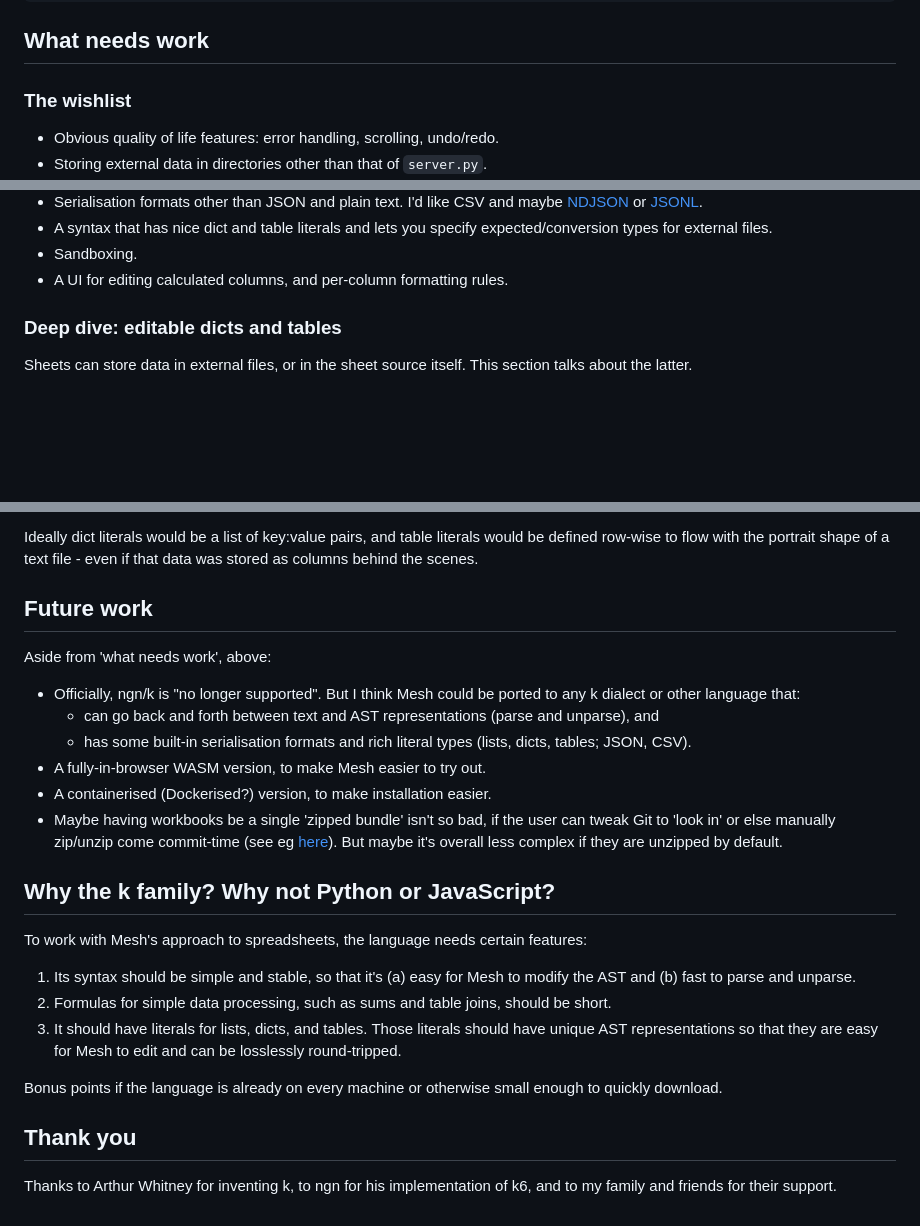
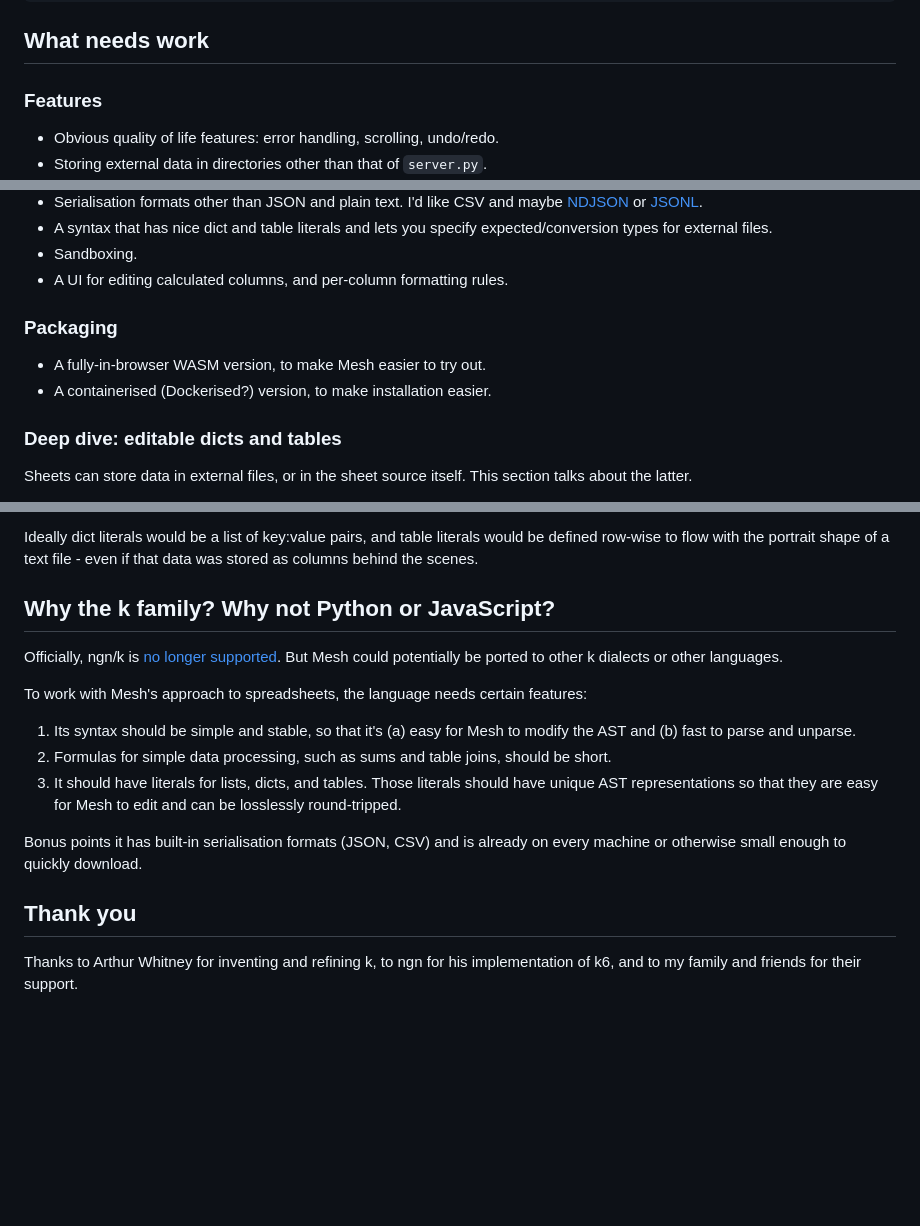
Before and after one commit to chrispsn/mesh-spreadsheet, a Markdown page: README.md, 3 parts joined by grey strips. Drawn GitHub-style; blank space fills up the shorter version.

```diff
--- a/README.md
+++ b/README.md
@@ -111,7 +111,7 @@ B2:1 2 3 4
 
 ## What needs work
 
-### The wishlist
+### Features
 
 - Obvious quality of life features: error handling, scrolling, undo/redo.
 - Storing external data in directories other than that of `server.py`.
@@ -129,6 +129,11 @@ B2:1 2 3 4
 - A syntax that has nice dict and table literals and lets you specify expected/conversion types for external files.
 - Sandboxing.
 - A UI for editing calculated columns, and per-column formatting rules.
+
+### Packaging
+
+- A fully-in-browser WASM version, to make Mesh easier to try out.
+- A containerised (Dockerised?) version, to make installation easier.
 
 ### Deep dive: editable dicts and tables
 
@@ -149,18 +154,9 @@ Potentially those representations could *literally* be dict and table data struc
 
 Ideally dict literals would be a list of key:value pairs, and table literals would be defined row-wise to flow with the portrait shape of a text file - even if that data was stored as columns behind the scenes.
 
-## Future work
+## Why the k family? Why not Python or JavaScript?
 
-Aside from 'what needs work', above:
-
-- Officially, ngn/k is "no longer supported". But I think Mesh could be ported to any k dialect or other language that:
-  - can go back and forth between text and AST representations (parse and unparse), and
-  - has some built-in serialisation formats and rich literal types (lists, dicts, tables; JSON, CSV).
-- A fully-in-browser WASM version, to make Mesh easier to try out.
-- A containerised (Dockerised?) version, to make installation easier.
-- Maybe having workbooks be a single 'zipped bundle' isn't so bad, if the user can tweak Git to 'look in' or else manually zip/unzip come commit-time (see eg [here](https://stackoverflow.com/questions/8001663/can-git-treat-zip-files-as-directories-and-files-inside-the-zip-as-blobs)). But maybe it's overall less complex if they are unzipped by default.
-
-## Why the k family? Why not Python or JavaScript?
+Officially, ngn/k is [no longer supported](https://codeberg.org/ngn/k). But Mesh could potentially be ported to other k dialects or other languages.
 
 To work with Mesh's approach to spreadsheets, the language needs certain features:
 
@@ -168,8 +164,8 @@ To work with Mesh's approach to spreadsheets, the language needs certain feature
 2. Formulas for simple data processing, such as sums and table joins, should be short.
 3. It should have literals for lists, dicts, and tables. Those literals should have unique AST representations so that they are easy for Mesh to edit and can be losslessly round-tripped.
 
-Bonus points if the language is already on every machine or otherwise small enough to quickly download.
+Bonus points it has built-in serialisation formats (JSON, CSV) and is already on every machine or otherwise small enough to quickly download.
 
 ## Thank you
 
-Thanks to Arthur Whitney for inventing k, to ngn for his implementation of k6, and to my family and friends for their support.
+Thanks to Arthur Whitney for inventing and refining k, to ngn for his implementation of k6, and to my family and friends for their support.
```
